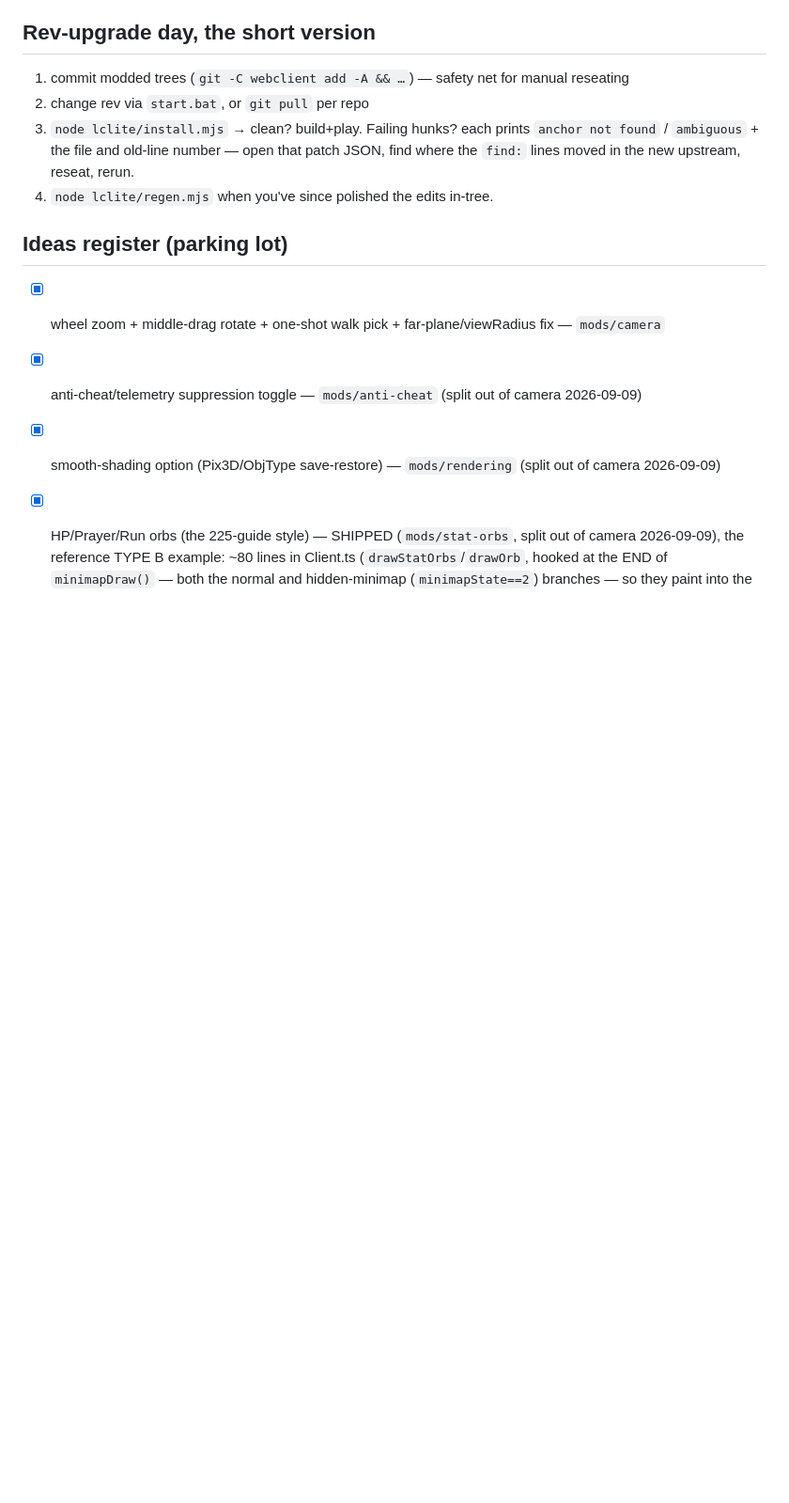
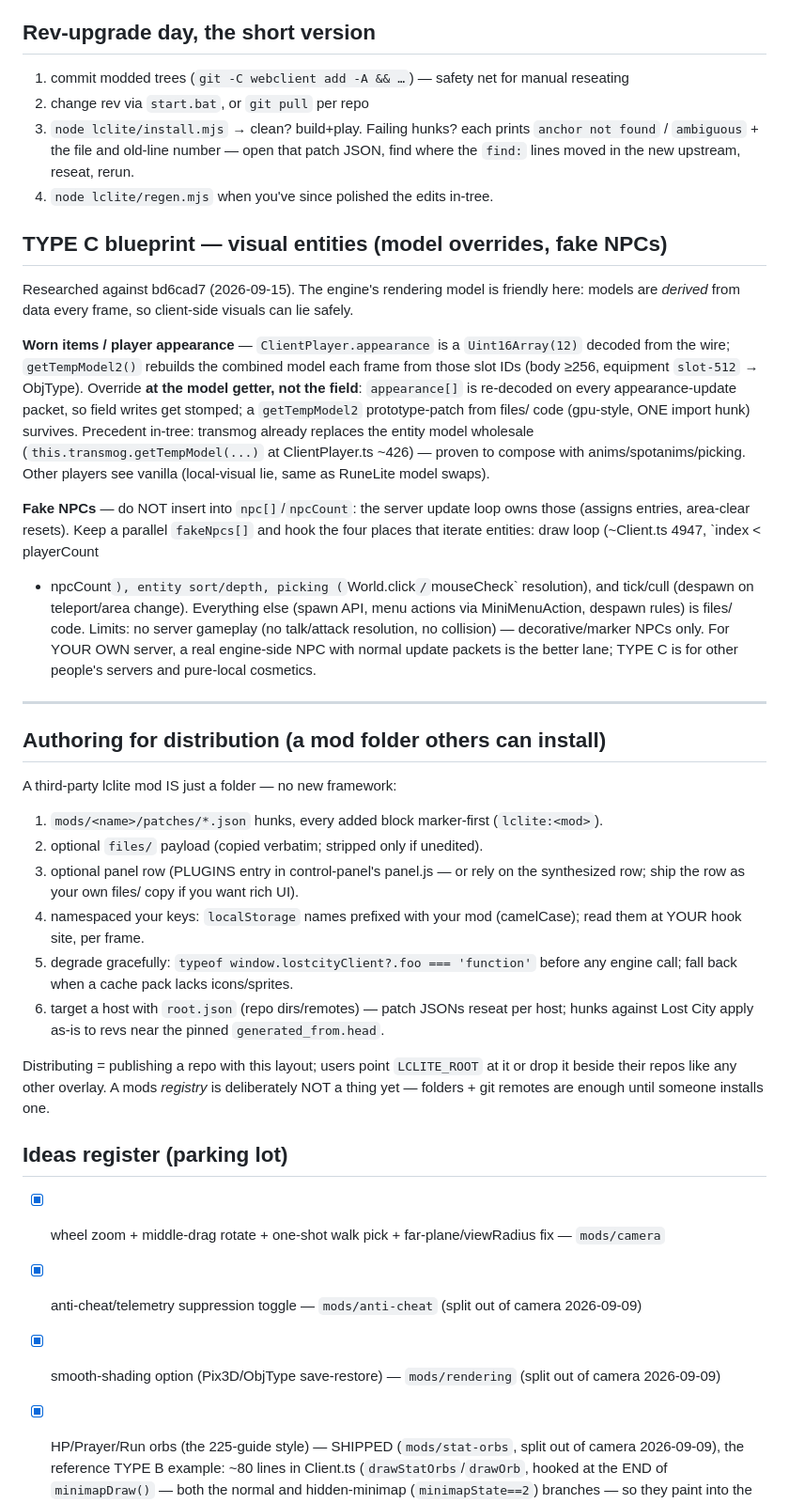
Before and after one commit to skulltrick/lclite, a Markdown page: PLUGINS.md, the part around the change. Shown at 94% size. GitHub-like rendering; blank space fills up the shorter version.

```diff
--- a/PLUGINS.md
+++ b/PLUGINS.md
@@ -178,6 +178,51 @@ cp -r lclite t && cd t && node lclite/install.mjs
    find where the `find:` lines moved in the new upstream, reseat, rerun.
 4. `node lclite/regen.mjs` when you've since polished the edits in-tree.
 
+## TYPE C blueprint — visual entities (model overrides, fake NPCs)
+
+Researched against bd6cad7 (2026-09-15). The engine's rendering model is friendly here:
+models are *derived* from data every frame, so client-side visuals can lie safely.
+
+**Worn items / player appearance** — `ClientPlayer.appearance` is a `Uint16Array(12)`
+decoded from the wire; `getTempModel2()` rebuilds the combined model each frame from
+those slot IDs (body ≥256, equipment `slot-512` → ObjType). Override **at the model
+getter, not the field**: `appearance[]` is re-decoded on every appearance-update
+packet, so field writes get stomped; a `getTempModel2` prototype-patch from files/
+code (gpu-style, ONE import hunk) survives. Precedent in-tree: transmog already
+replaces the entity model wholesale (`this.transmog.getTempModel(...)` at
+ClientPlayer.ts ~426) — proven to compose with anims/spotanims/picking. Other
+players see vanilla (local-visual lie, same as RuneLite model swaps).
+
+**Fake NPCs** — do NOT insert into `npc[]`/`npcCount`: the server update loop owns
+those (assigns entries, area-clear resets). Keep a parallel `fakeNpcs[]` and hook
+the four places that iterate entities: draw loop (~Client.ts 4947, `index < playerCount
++ npcCount`), entity sort/depth, picking (`World.click`/`mouseCheck` resolution), and
+tick/cull (despawn on teleport/area change). Everything else (spawn API, menu actions
+via MiniMenuAction, despawn rules) is files/ code. Limits: no server gameplay (no
+talk/attack resolution, no collision) — decorative/marker NPCs only. For YOUR OWN
+server, a real engine-side NPC with normal update packets is the better lane; TYPE C
+is for other people's servers and pure-local cosmetics.
+
+---
+
+## Authoring for distribution (a mod folder others can install)
+
+A third-party lclite mod IS just a folder — no new framework:
+1. `mods/<name>/patches/*.json` hunks, every added block marker-first (`lclite:<mod>`).
+2. optional `files/` payload (copied verbatim; stripped only if unedited).
+3. optional panel row (PLUGINS entry in control-panel's panel.js — or rely on the
+   synthesized row; ship the row as your own files/ copy if you want rich UI).
+4. namespaced your keys: `localStorage` names prefixed with your mod (camelCase);
+   read them at YOUR hook site, per frame.
+5. degrade gracefully: `typeof window.lostcityClient?.foo === 'function'` before any
+   engine call; fall back when a cache pack lacks icons/sprites.
+6. target a host with `root.json` (repo dirs/remotes) — patch JSONs reseat per host;
+   hunks against Lost City apply as-is to revs near the pinned `generated_from.head`.
+
+Distributing = publishing a repo with this layout; users point `LCLITE_ROOT` at it or
+drop it beside their repos like any other overlay. A mods *registry* is deliberately
+NOT a thing yet — folders + git remotes are enough until someone installs one.
+
 ## Ideas register (parking lot)
 
 - [x] wheel zoom + middle-drag rotate + one-shot walk pick + far-plane/viewRadius fix — `mods/camera`
```
Also changed, not shown: AGENTS.md (+4 -3 lines), README.md (+15 -6 lines), docs/lclite-panel.png (added), 4 other files.
